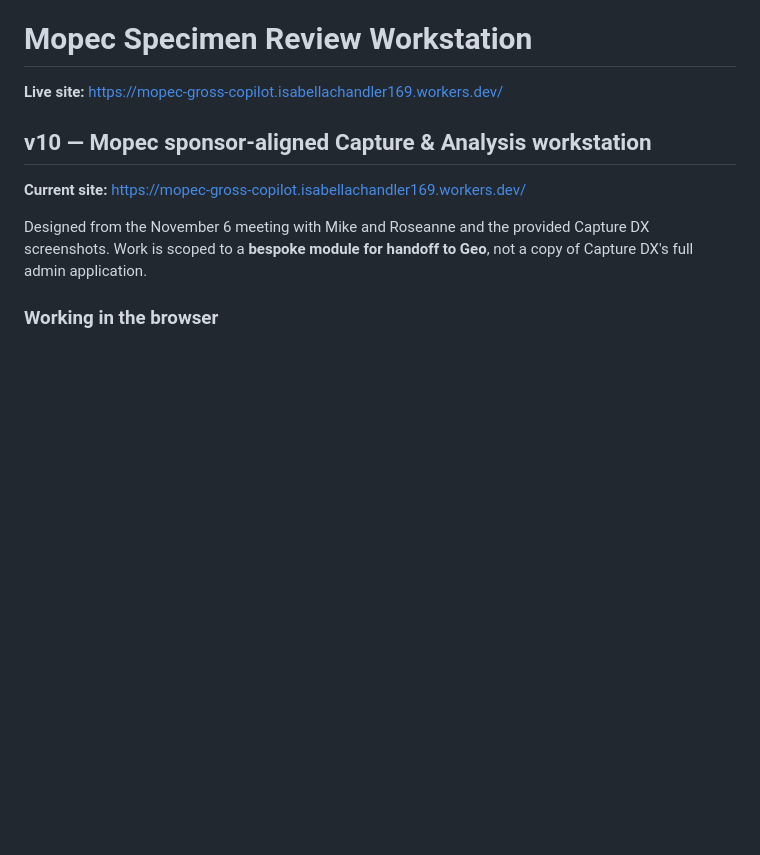
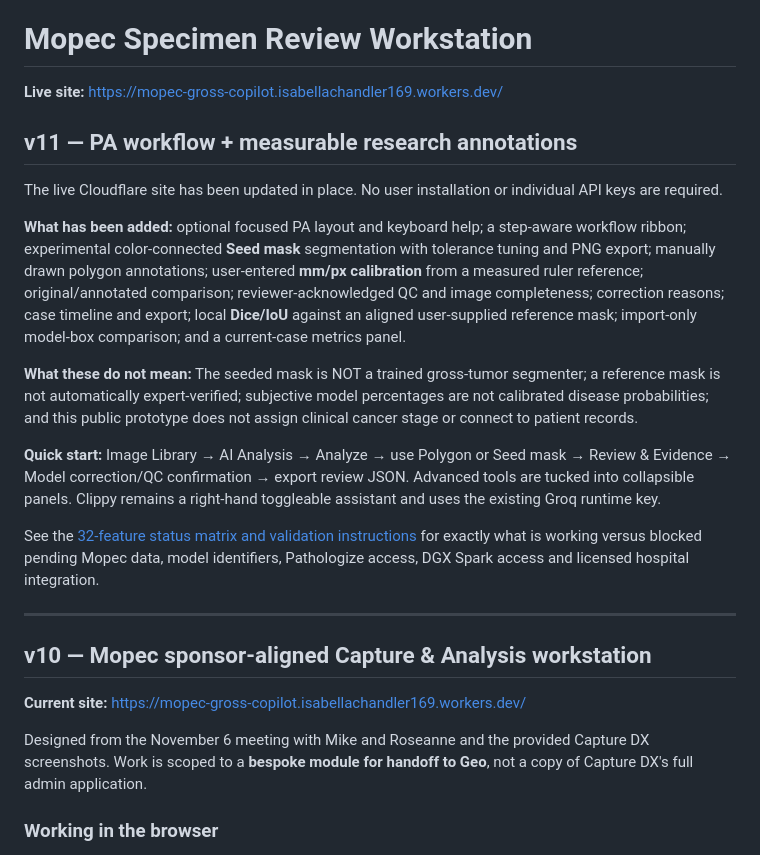
Before and after one commit to bellafoofa/mopec-gross-copilot, a Markdown page: README.md, the part around the change. Drawn GitHub-style; blank space fills up the shorter version.

Commit message:
docs: v11 release, clinical limitations and workflow instructions

```diff
--- a/README.md
+++ b/README.md
@@ -1,6 +1,20 @@
 # Mopec Specimen Review Workstation
 
 **Live site:** https://mopec-gross-copilot.isabellachandler169.workers.dev/
+
+## v11 — PA workflow + measurable research annotations
+
+The live Cloudflare site has been updated in place. No user installation or individual API keys are required.
+
+**What has been added:** optional focused PA layout and keyboard help; a step-aware workflow ribbon; experimental color-connected **Seed mask** segmentation with tolerance tuning and PNG export; manually drawn polygon annotations; user-entered **mm/px calibration** from a measured ruler reference; original/annotated comparison; reviewer-acknowledged QC and image completeness; correction reasons; case timeline and export; local **Dice/IoU** against an aligned user-supplied reference mask; import-only model-box comparison; and a current-case metrics panel.
+
+**What these do not mean:** The seeded mask is NOT a trained gross-tumor segmenter; a reference mask is not automatically expert-verified; subjective model percentages are not calibrated disease probabilities; and this public prototype does not assign clinical cancer stage or connect to patient records.
+
+**Quick start:** Image Library → AI Analysis → Analyze → use Polygon or Seed mask → Review & Evidence → Model correction/QC confirmation → export review JSON. Advanced tools are tucked into collapsible panels. Clippy remains a right-hand toggleable assistant and uses the existing Groq runtime key.
+
+See the [32-feature status matrix and validation instructions](FEATURE_STATUS_V11.md) for exactly what is working versus blocked pending Mopec data, model identifiers, Pathologize access, DGX Spark access and licensed hospital integration.
+
+---
 
 ## v10 — Mopec sponsor-aligned Capture & Analysis workstation
 
```
